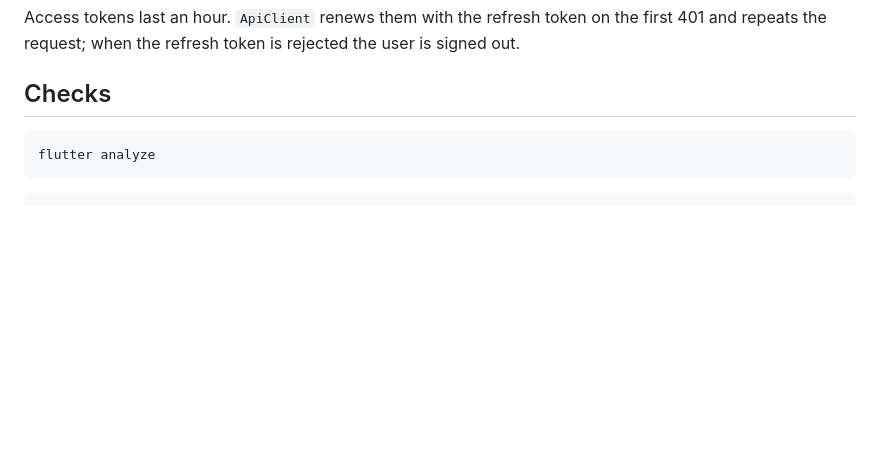
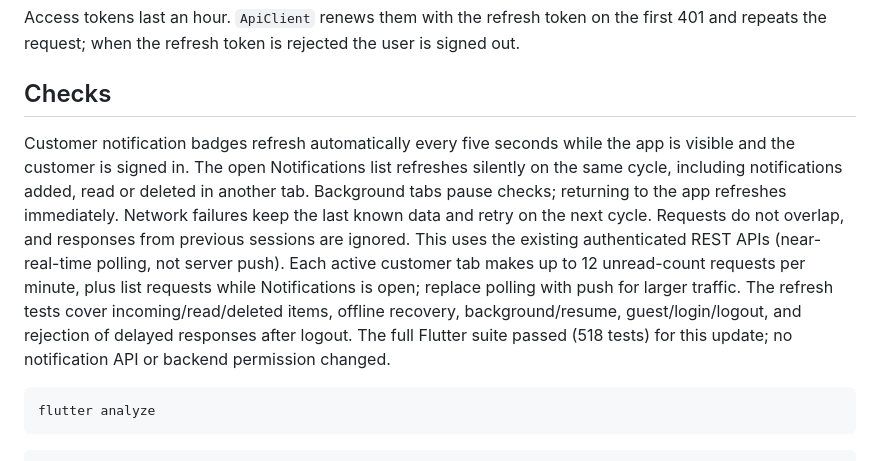
Before and after one commit to PRM393-Cinema/Cinema, a Markdown page: Cinema_Mobile/README.md, the part around the change. GitHub-like rendering; blank space fills up the shorter version.

Commit message:
docs(notifications): explain live refresh timing and verification

````diff
--- a/Cinema_Mobile/README.md
+++ b/Cinema_Mobile/README.md
@@ -176,6 +176,19 @@ Access tokens last an hour. `ApiClient` renews them with the refresh token on th
 
 ## Checks
 
+Customer notification badges refresh automatically every five seconds while the app
+is visible and the customer is signed in. The open Notifications list refreshes
+silently on the same cycle, including notifications added, read or deleted in another
+tab. Background tabs pause checks; returning to the app refreshes immediately.
+Network failures keep the last known data and retry on the next cycle. Requests
+do not overlap, and responses from previous sessions are ignored. This uses the
+existing authenticated REST APIs (near-real-time polling, not server push).
+Each active customer tab makes up to 12 unread-count requests per minute, plus
+list requests while Notifications is open; replace polling with push for larger traffic.
+The refresh tests cover incoming/read/deleted items, offline recovery, background/resume,
+guest/login/logout, and rejection of delayed responses after logout. The full Flutter
+suite passed (518 tests) for this update; no notification API or backend permission changed.
+
 ```sh
 flutter analyze
 ```
````
